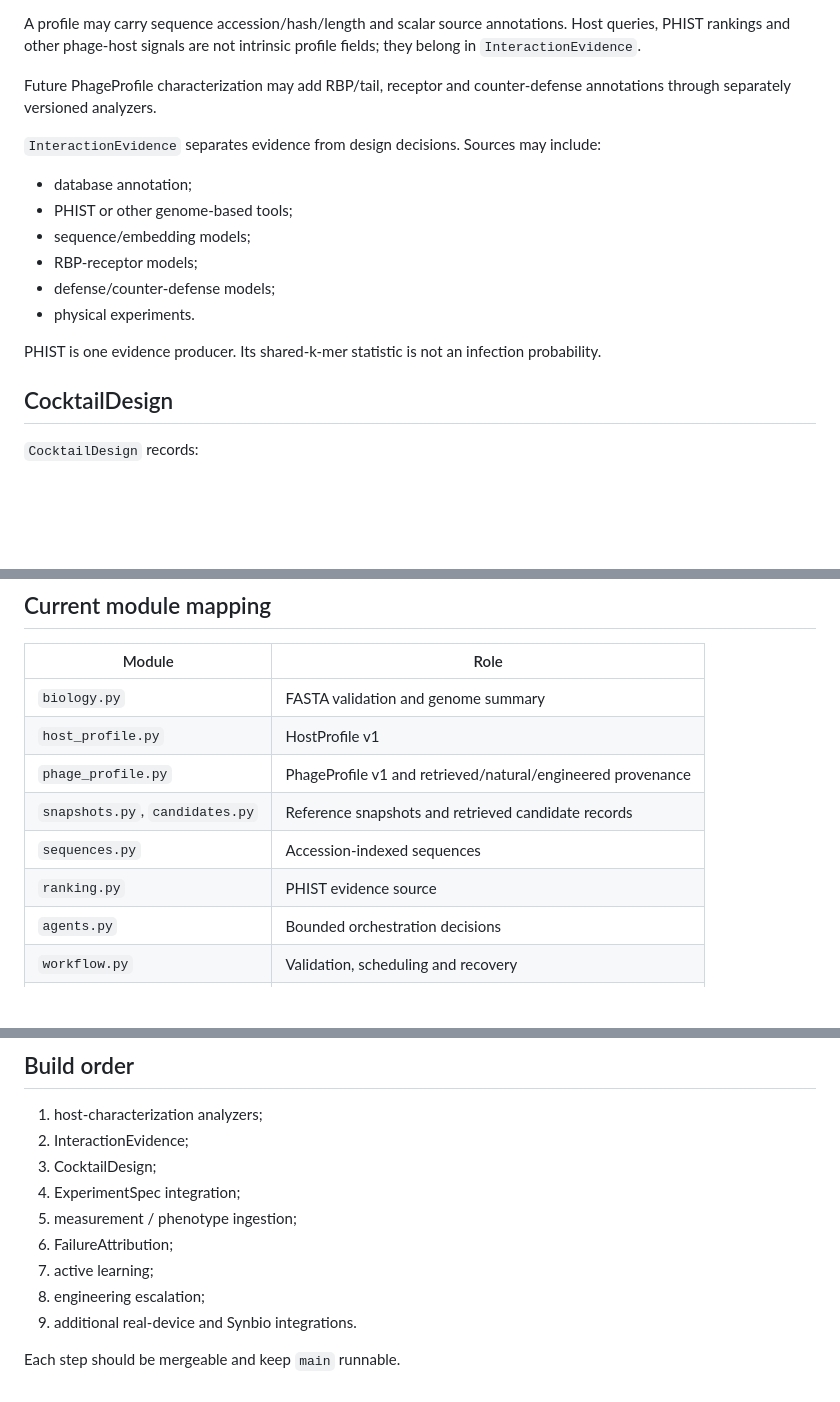
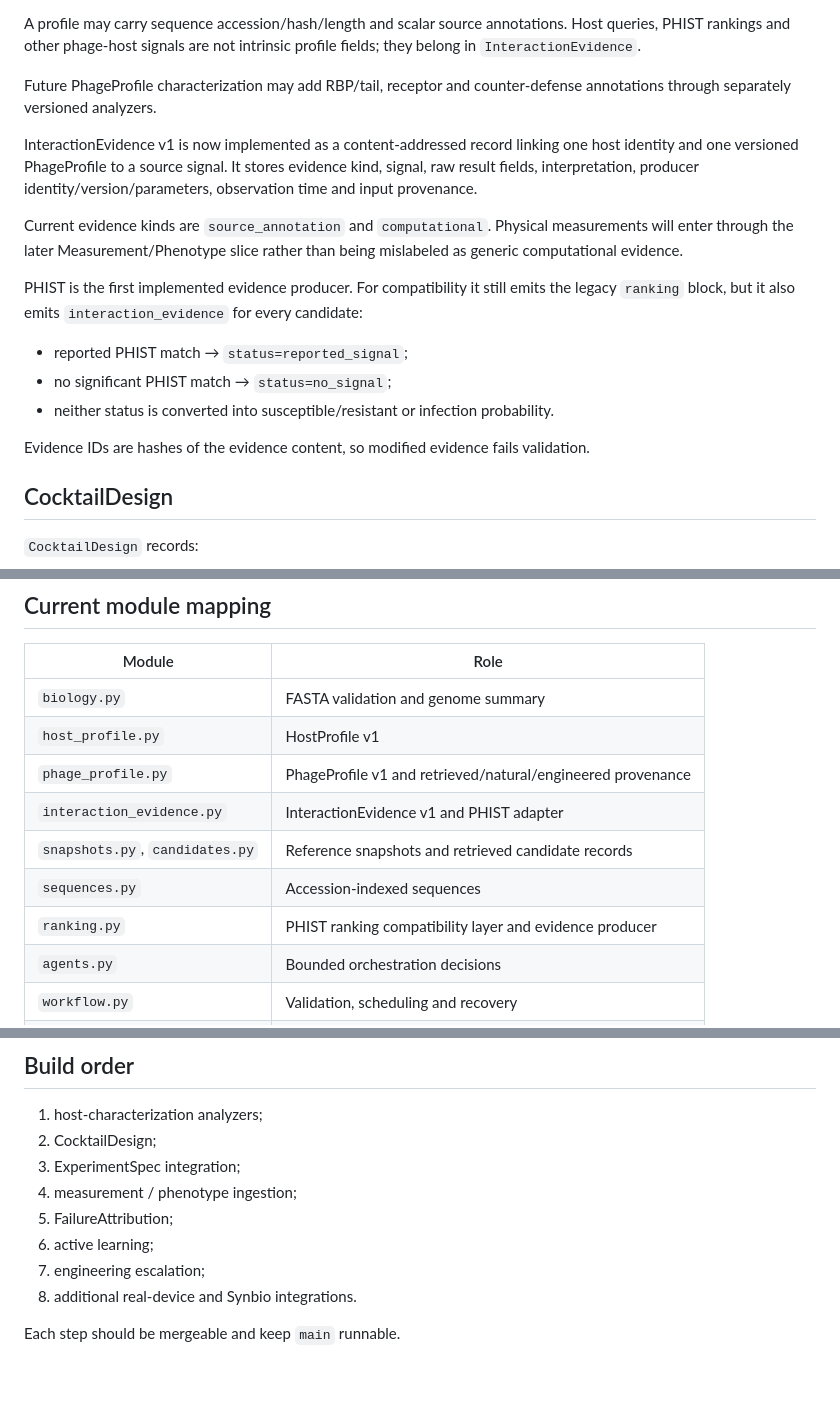
Before and after one commit to edgarcuth-web/self-driving-lab-for-phage-therapy, a Markdown page: docs/architecture.md, 3 parts joined by grey strips. Rendered like a GitHub page; blank space fills up the shorter version.

Commit message:
Record InteractionEvidence implementation

```diff
--- a/docs/architecture.md
+++ b/docs/architecture.md
@@ -89,16 +89,17 @@ A profile may carry sequence accession/hash/length and scalar source annotations
 
 Future PhageProfile characterization may add RBP/tail, receptor and counter-defense annotations through separately versioned analyzers.
 
-`InteractionEvidence` separates evidence from design decisions. Sources may include:
+InteractionEvidence v1 is now implemented as a content-addressed record linking one host identity and one versioned PhageProfile to a source signal. It stores evidence kind, signal, raw result fields, interpretation, producer identity/version/parameters, observation time and input provenance.
 
-- database annotation;
-- PHIST or other genome-based tools;
-- sequence/embedding models;
-- RBP-receptor models;
-- defense/counter-defense models;
-- physical experiments.
+Current evidence kinds are `source_annotation` and `computational`. Physical measurements will enter through the later Measurement/Phenotype slice rather than being mislabeled as generic computational evidence.
 
-PHIST is one evidence producer. Its shared-k-mer statistic is not an infection probability.
+PHIST is the first implemented evidence producer. For compatibility it still emits the legacy `ranking` block, but it also emits `interaction_evidence` for every candidate:
+
+- reported PHIST match → `status=reported_signal`;
+- no significant PHIST match → `status=no_signal`;
+- neither status is converted into susceptible/resistant or infection probability.
+
+Evidence IDs are hashes of the evidence content, so modified evidence fails validation.
 
 ## CocktailDesign
 
@@ -193,9 +194,10 @@ Feedback creates a new design/version; it does not overwrite previous experiment
 | `biology.py` | FASTA validation and genome summary |
 | `host_profile.py` | HostProfile v1 |
 | `phage_profile.py` | PhageProfile v1 and retrieved/natural/engineered provenance |
+| `interaction_evidence.py` | InteractionEvidence v1 and PHIST adapter |
 | `snapshots.py`, `candidates.py` | Reference snapshots and retrieved candidate records |
 | `sequences.py` | Accession-indexed sequences |
-| `ranking.py` | PHIST evidence source |
+| `ranking.py` | PHIST ranking compatibility layer and evidence producer |
 | `agents.py` | Bounded orchestration decisions |
 | `workflow.py` | Validation, scheduling and recovery |
 | `devices.py` | Device contract |
@@ -207,13 +209,12 @@ Current implementation status belongs in [README.md](../README.md).
 ## Build order
 
 1. host-characterization analyzers;
-2. InteractionEvidence;
-3. CocktailDesign;
-4. ExperimentSpec integration;
-5. measurement / phenotype ingestion;
-6. FailureAttribution;
-7. active learning;
-8. engineering escalation;
-9. additional real-device and Synbio integrations.
+2. CocktailDesign;
+3. ExperimentSpec integration;
+4. measurement / phenotype ingestion;
+5. FailureAttribution;
+6. active learning;
+7. engineering escalation;
+8. additional real-device and Synbio integrations.
 
 Each step should be mergeable and keep `main` runnable.
```
